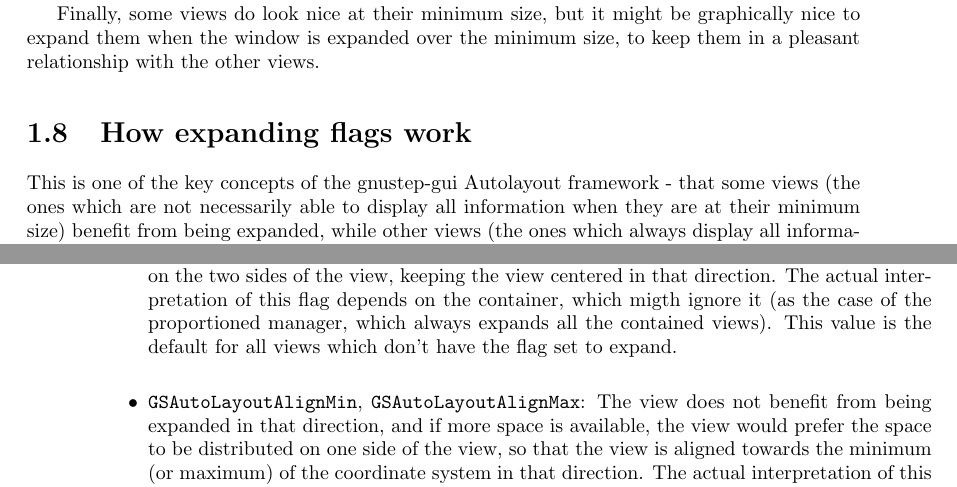
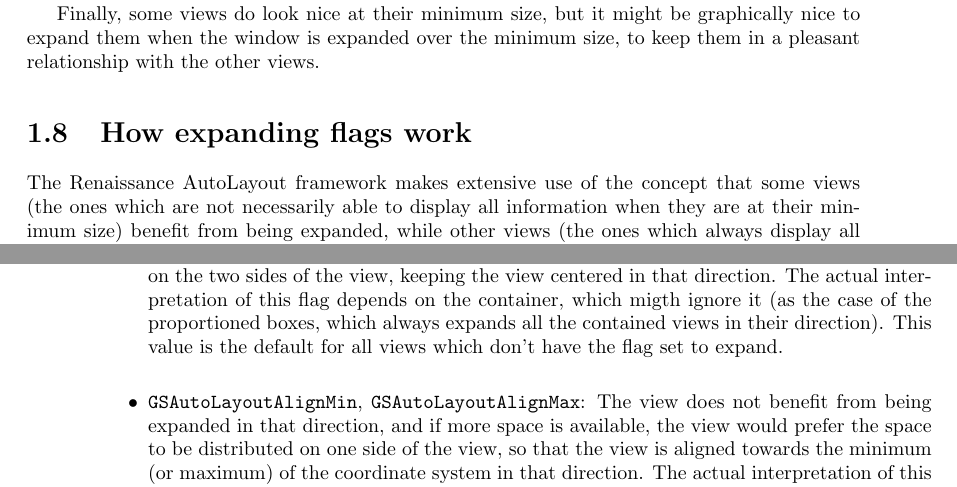
Before and after one commit to gnustep/libs-renaissance, a LaTeX book (Documentation/manual.tex, which reads Documentation/autolayout.tex): two parts of pages 9 and 10 of 40, joined at a grey line, cut so that both start at the same text. Compiled offline with pdfLaTeX.

Commit message:
Minor tidyups of autolayout documentation
git-svn-id: svn+ssh://svn.gna.org/svn/gnustep/libs/renaissance/trunk@15341 72102866-910b-0410-8b05-ffd578937521

```diff
--- a/Documentation/autolayout.tex
+++ b/Documentation/autolayout.tex
@@ -281,8 +280,8 @@ other views.
 
 \section{How expanding flags work}
 
-This is one of the key concepts of the gnustep-gui Autolayout
-framework - that some views (the ones which are not necessarily able
-to display all information when they are at their minimum size)
-benefit from being expanded, while other views (the ones which always
-display all information when they are at their minimum size) do not
+The Renaissance AutoLayout framework makes extensive use of the
+concept that some views (the ones which are not necessarily able to
+display all information when they are at their minimum size) benefit
+from being expanded, while other views (the ones which always display
+all information when they are at their minimum size) do not benefit
@@ -353,9 +352,9 @@ expanded in that direction, and if more space is available, the view
 would prefer the space to be distributed on the two sides of the view,
 keeping the view centered in that direction.  The actual
 interpretation of this flag depends on the container, which migth
-ignore it (as the case of the proportioned manager, which always
-expands all the contained views).  This value is the default for all
-views which don't have the flag set to expand.
+ignore it (as the case of the proportioned boxes, which always expands
+all the contained views in their direction).  This value is the
+default for all views which don't have the flag set to expand.
 
 \item \texttt{GSAutoLayoutAlignMin}, \texttt{GSAutoLayoutAlignMax}: The view
 does not benefit from being expanded in that direction, and if more
```
Also changed, not shown: Documentation/autolayout.tex (31 more changed lines), 1 other file.
